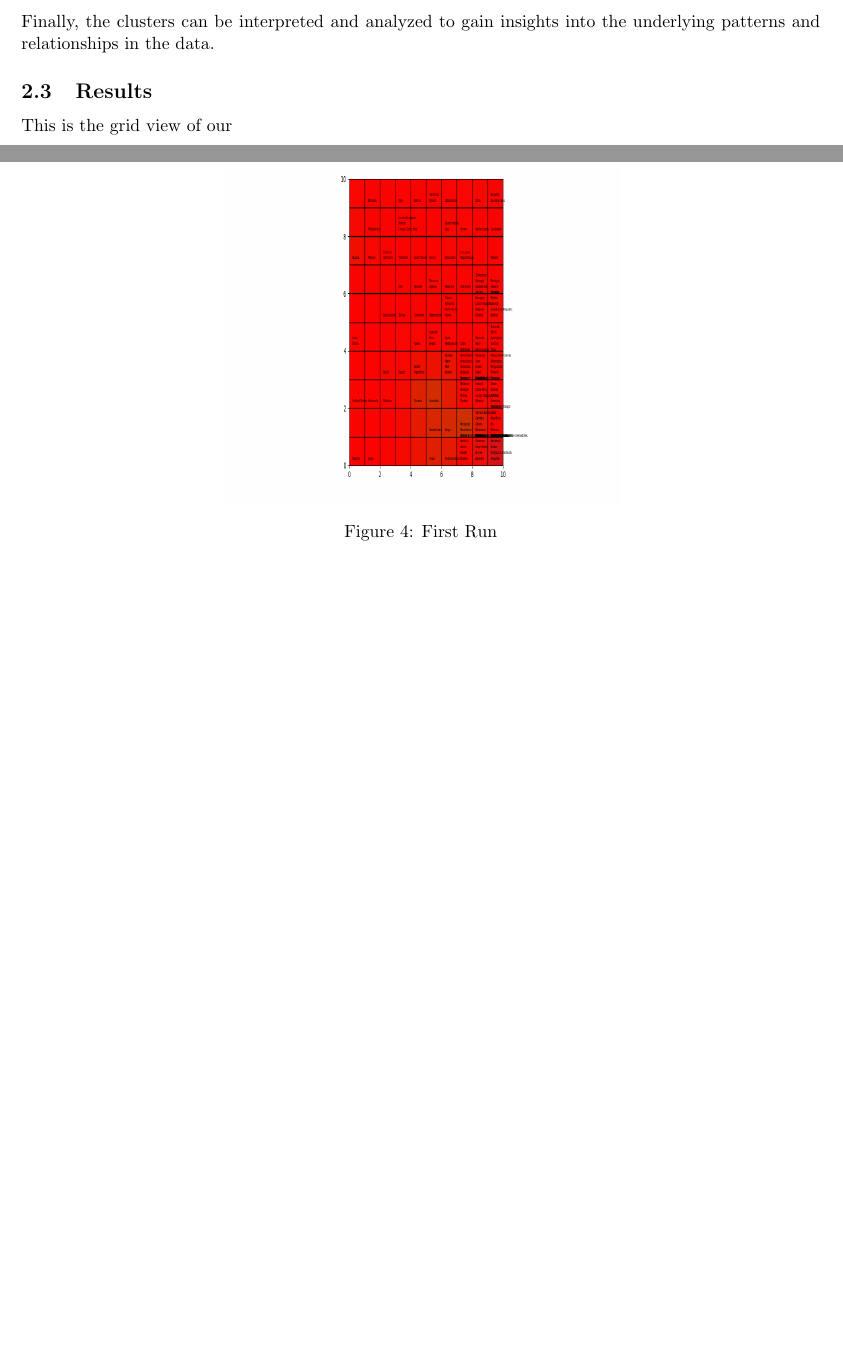
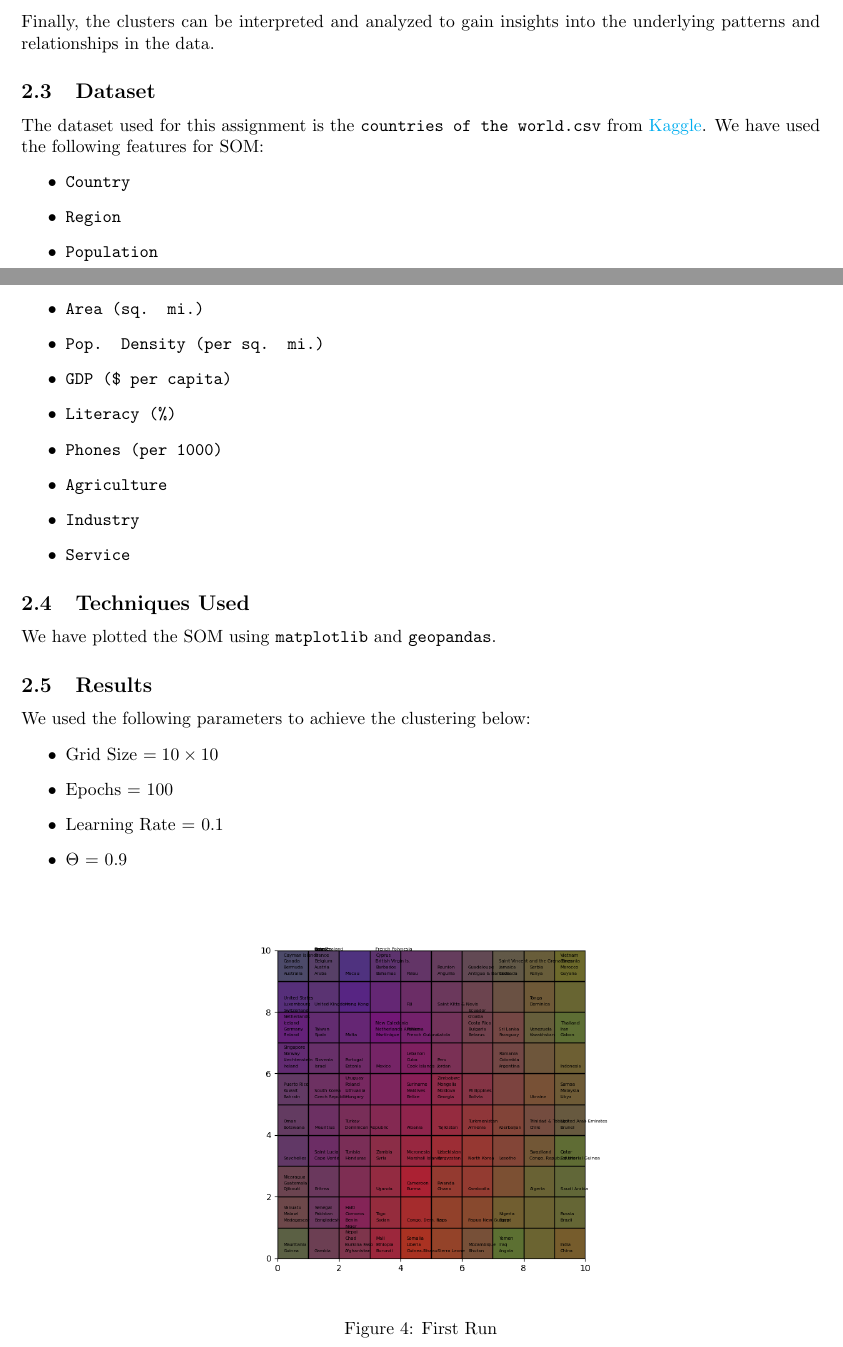
Before and after one commit to aliasgharchakera/CI-Spring23-Assignment03, a LaTeX document (Report/main.tex): two parts of pages 4 and 5 of 5 before the commit and two parts of pages 4 and 5 of 7 after it, joined at a grey line, cut so that both start at the same text, the shorter picture padded with empty space. Compiled offline with pdfLaTeX.

Commit message:
Completed

```diff
--- a/Report/main.tex
+++ b/Report/main.tex
@@ -131,11 +131,37 @@ Once the SOM has been trained, it can be visualized using a 2D or 3D map. The ma
 \subsubsection{Interpretation}
 Finally, the clusters can be interpreted and analyzed to gain insights into the underlying patterns and relationships in the data.
 
+\subsection{Dataset}
+The dataset used for this assignment is the \texttt{countries of the world.csv} from \href{https://www.kaggle.com/datasets/fernandol/countries-of-the-world}{Kaggle}. We have used the following features for SOM:
+\begin{itemize}
+    \item \texttt{Country}
+    \item \texttt{Region}
+    \item \texttt{Population}
+    \item \texttt{Area (sq. mi.)}
+    \item \texttt{Pop. Density (per sq. mi.)}
+    \item \texttt{GDP (\$ per capita)}
+    \item \texttt{Literacy (\%) }
+    \item \texttt{Phones (per 1000)}
+    \item \texttt{Agriculture}
+    \item \texttt{Industry}
+    \item \texttt{Service}
+\end{itemize}
+
+\subsection{Techniques Used}
+We have plotted the SOM using \texttt{matplotlib} and \texttt{geopandas}.
+
 \subsection{Results}
-This is the grid view of our
+We used the following parameters to achieve the clustering below:
+\begin{itemize}
+    \item Grid Size $= 10 \times 10$
+    \item Epochs = 100
+    \item Learning Rate = 0.1
+    \item $\Theta$ = 0.9
+\end{itemize}
+
 \begin{figure}[H]
   \centering
-  \includegraphics[width=0.5\textwidth, height=0.3\textheight]{grid.png}
+  \includegraphics[width=1\linewidth]{images/som_grid1.png}
   \caption{First Run}
 \end{figure}
 
@@ -141,0 +172 @@ This is the grid view of our
+\end{figure}
```
Also changed, not shown: Report/grid.png (deleted), Report/images/grid_1.png (renamed from Report/grid_1.png), Report/images/grid_2.png (renamed from Report/grid_2.png), Report/images/grid_3.png (renamed from Report/grid_3.png), Report/images/som_grid1.png (added), Report/images/som_grid2.png (added), Report/images/som_map1.png (added), Report/images/som_map2.png (added), Report/main.pdf, Report/map.png (deleted), Report/main.tex (23 more changed lines), 2 other files.
